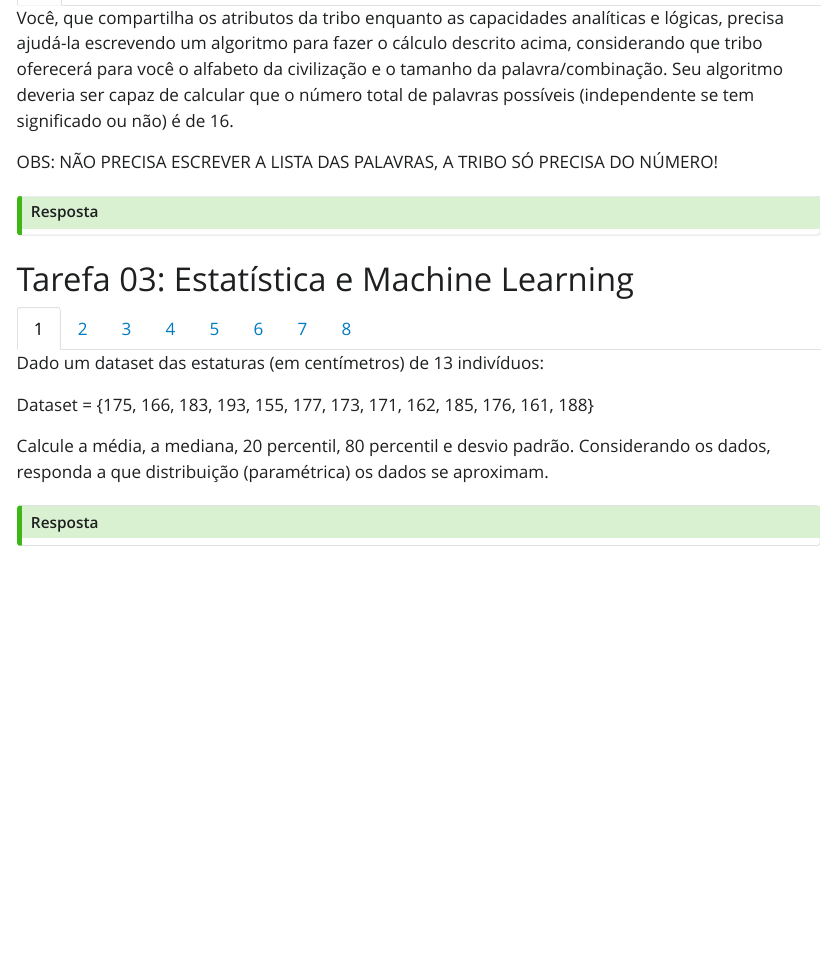
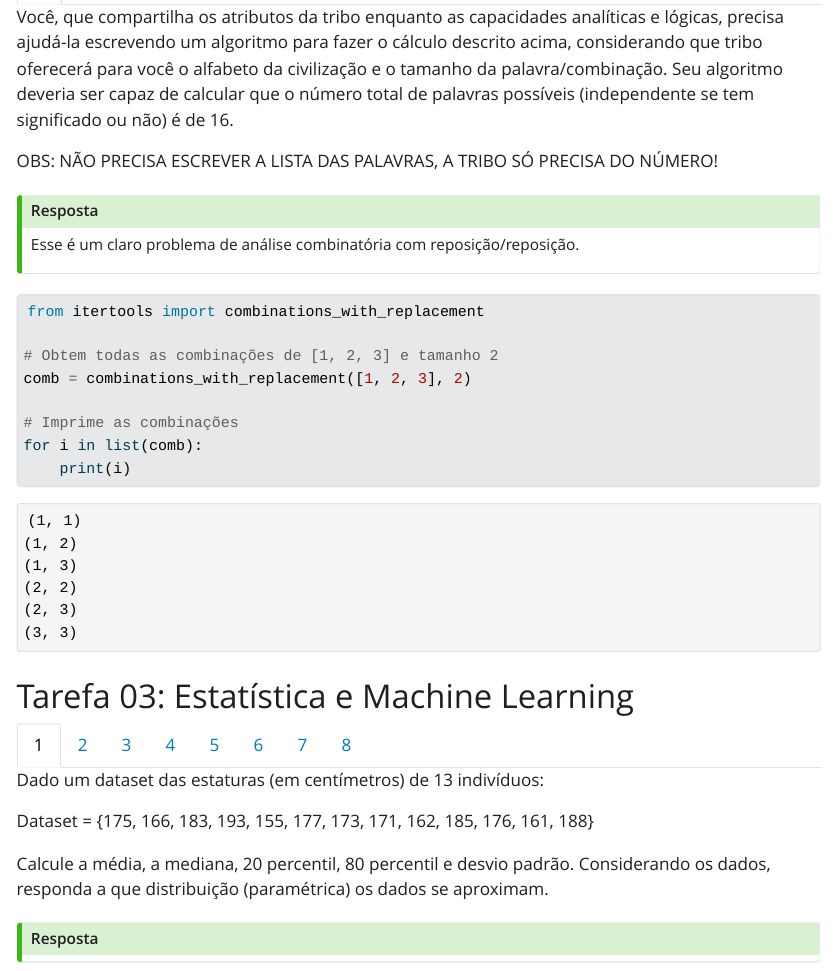
Before and after one commit to FernandaKelly/Teste_GAZEUS, a Quarto document (Relatório_GAZEUS.qmd): the page in a window 1100 px wide, from 2910 px down before the commit and from 2740 px down after it, so that both start at the same text. The pictures show the output file Relatório_GAZEUS.html that the author committed with the source, opened offline; Quarto's library style sheets are replaced by a plain one without menus.

Commit message:
Atualização.

````diff
--- a/Relatório_GAZEUS.qmd
+++ b/Relatório_GAZEUS.qmd
@@ -334,16 +334,28 @@ OBS: NÃO PRECISA ESCREVER A LISTA DAS PALAVRAS, A TRIBO SÓ PRECISA DO NÚMERO!
 
 ::: callout-tip
 # Resposta
-Esse é um claro problema de análise combinatória.
+Esse é um claro problema de análise combinatória com reposição/reposição.
 :::
 
-``` python
+```{python}
+from itertools import combinations_with_replacement
 
+# Obtem todas as combinações de [1, 2, 3] e tamanho 2
+comb = combinations_with_replacement([1, 2, 3], 2)
+
+# Imprime as combinações
+for i in list(comb):
+    print(i)
 ```
+
 # B
 
 Para ajudar a tribo ainda mais! Você deverá modificar seu algoritmo (ou talvez escrever um novo) para fazer o mesmo cálculo, só que agora, as palavras não podem ter símbolos repetidos.
 
 ::: callout-tip
 # Resposta
+Esse também é um claro problema de análise combinatória, mas, nesse caso, é um problema em que **não há reposição**.
 :::
+
+```{python}
+from itertools import combinations
@@ -350,3 +367,7 @@ Para ajudar a tribo ainda mais! Você deverá modificar seu algoritmo (ou talvez
+for i in list(comb):
+    print (i)
+```
+
 :::
 
 # Tarefa 03: Estatística e Machine Learning
````
Also changed, not shown: Relatório_GAZEUS.html, Relatório_GAZEUS.qmd (5 more changed lines), 1 other file.
